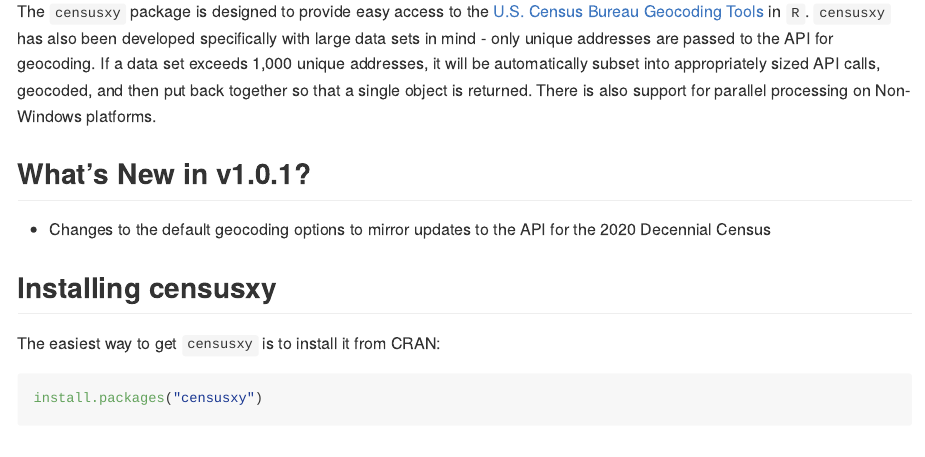
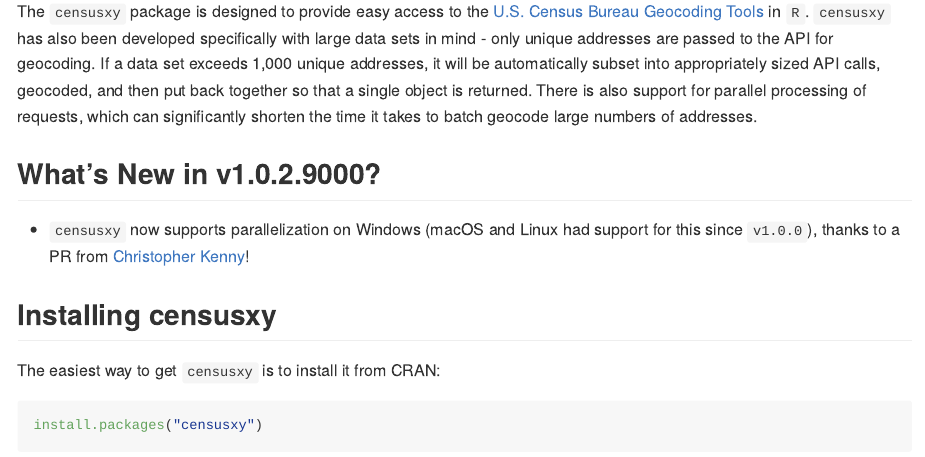
Before and after one commit to chris-prener/censusxy, an R Markdown document (README.Rmd): the page in a window 1100 px wide, from 110 px down. The pictures show the output file README.md that the author committed with the source, drawn offline in the style of GitHub; badge pictures from the web are left out.

Commit message:
update documentation for windows parallel

```diff
--- a/README.Rmd
+++ b/README.Rmd
@@ -23,10 +23,10 @@
 [![Downloads](https://cranlogs.r-pkg.org/badges/censusxy?color=brightgreen)](https://www.r-pkg.org/pkg/censusxy)
 [![DOI](https://zenodo.org/badge/165924122.svg)](https://zenodo.org/badge/latestdoi/165924122)
 
-The `censusxy` package is designed to provide easy access to the [U.S. Census Bureau Geocoding Tools](https://geocoding.geo.census.gov/geocoder/) in `R`. `censusxy` has also been developed specifically with large data sets in mind - only unique addresses are passed to the API for geocoding. If a data set exceeds 1,000 unique addresses, it will be automatically subset into appropriately sized API calls, geocoded, and then put back together so that a single object is returned. There is also support for parallel processing on Non-Windows platforms.
+The `censusxy` package is designed to provide easy access to the [U.S. Census Bureau Geocoding Tools](https://geocoding.geo.census.gov/geocoder/) in `R`. `censusxy` has also been developed specifically with large data sets in mind - only unique addresses are passed to the API for geocoding. If a data set exceeds 1,000 unique addresses, it will be automatically subset into appropriately sized API calls, geocoded, and then put back together so that a single object is returned. There is also support for parallel processing of requests, which can significantly shorten the time it takes to batch geocode large numbers of addresses.
 
-## What's New in v1.0.1?
-- Changes to the default geocoding options to mirror updates to the API for the 2020 Decennial Census
+## What's New in v1.0.2.9000?
+- `censusxy` now supports parallelization on Windows (macOS and Linux had support for this since `v1.0.0`), thanks to a PR from [Christopher Kenny](https://github.com/christopherkenny)!
 
 ## Installing censusxy
 The easiest way to get `censusxy` is to install it from CRAN:
```
Also changed, not shown: R/batch.R (+2 -2 lines), index.Rmd (+3 -3 lines), README.md, index.md, 9 other files.
